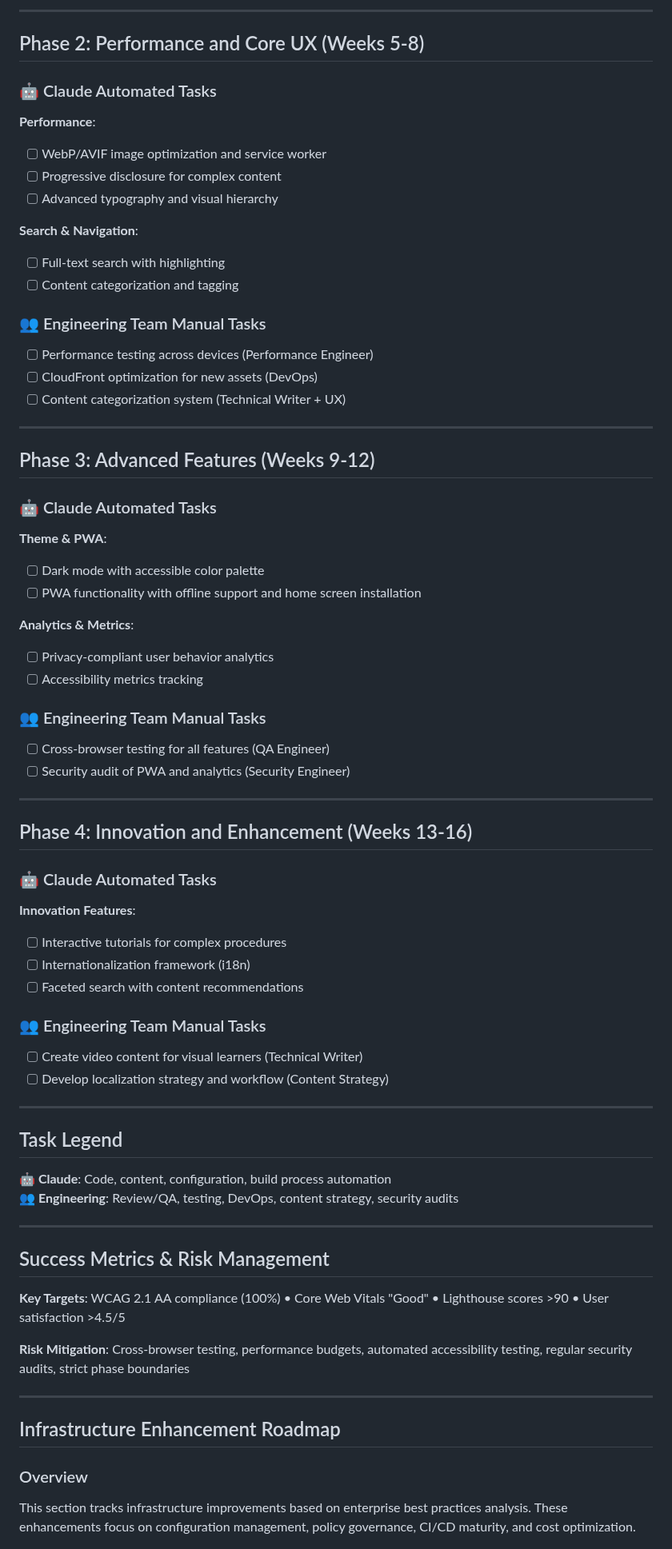
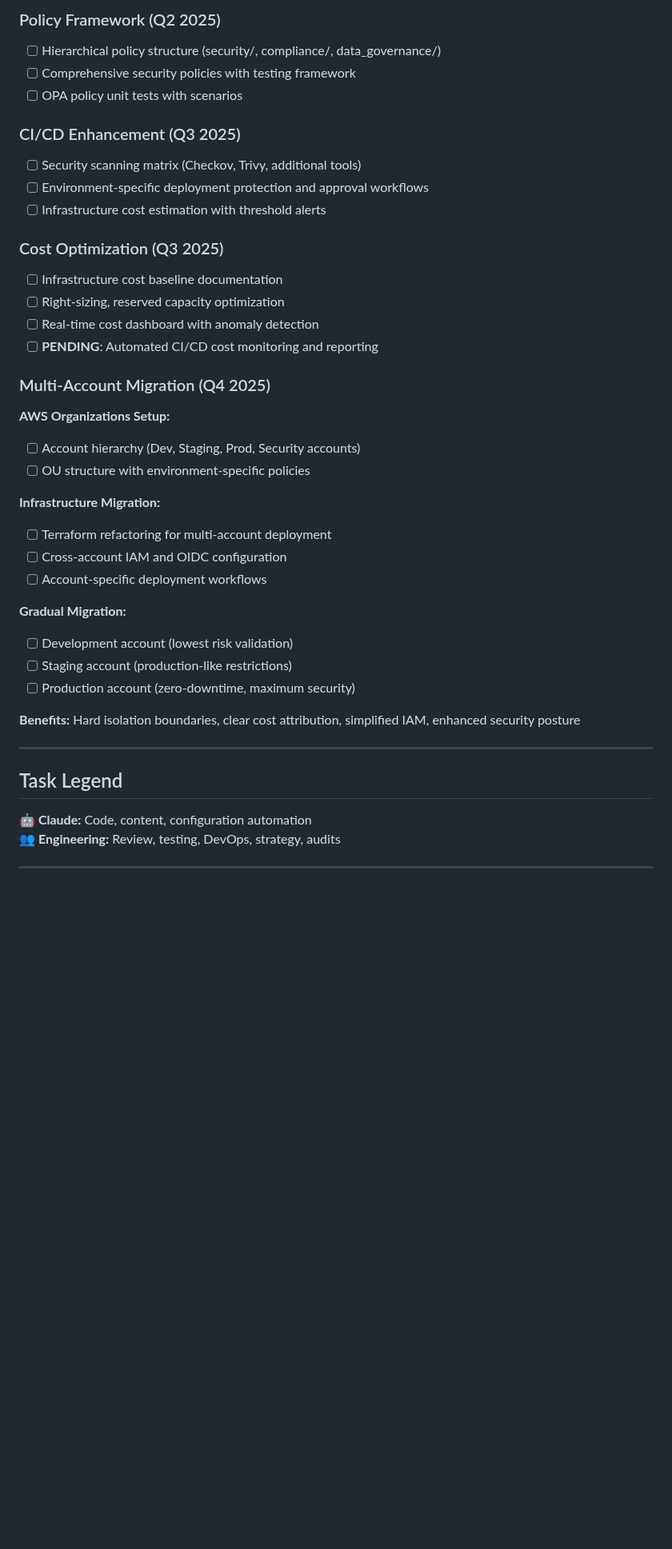
Before and after one commit to Celtikill/static-site, a Markdown page: TODO.md, the part around one of its changes. Shown at 80% size. Drawn GitHub-style; blank space fills up the shorter version.

Commit message:
todo updated for SRA pattern

```diff
--- a/TODO.md
+++ b/TODO.md
@@ -35,80 +63,42 @@ This document manages UX improvement tasks following the comprehensive analysis
 
----
+### Policy Framework (Q2 2025)
+- [ ] Hierarchical policy structure (security/, compliance/, data_governance/)
+- [ ] Comprehensive security policies with testing framework
+- [ ] OPA policy unit tests with scenarios
 
-## Phase 2: Performance and Core UX (Weeks 5-8)
+### CI/CD Enhancement (Q3 2025)
+- [ ] Security scanning matrix (Checkov, Trivy, additional tools)
+- [ ] Environment-specific deployment protection and approval workflows
+- [ ] Infrastructure cost estimation with threshold alerts
 
-### 🤖 Claude Automated Tasks
+### Cost Optimization (Q3 2025)
+- [ ] Infrastructure cost baseline documentation
+- [ ] Right-sizing, reserved capacity optimization
+- [ ] Real-time cost dashboard with anomaly detection
+- [ ] **PENDING**: Automated CI/CD cost monitoring and reporting
 
-**Performance**:
-- [ ] WebP/AVIF image optimization and service worker
-- [ ] Progressive disclosure for complex content
-- [ ] Advanced typography and visual hierarchy
+### Multi-Account Migration (Q4 2025)
+**AWS Organizations Setup:**
+- [ ] Account hierarchy (Dev, Staging, Prod, Security accounts)
+- [ ] OU structure with environment-specific policies
 
-**Search & Navigation**:
-- [ ] Full-text search with highlighting
-- [ ] Content categorization and tagging
+**Infrastructure Migration:**
+- [ ] Terraform refactoring for multi-account deployment
+- [ ] Cross-account IAM and OIDC configuration
+- [ ] Account-specific deployment workflows
 
-### 👥 Engineering Team Manual Tasks
+**Gradual Migration:**
+- [ ] Development account (lowest risk validation)
+- [ ] Staging account (production-like restrictions)
+- [ ] Production account (zero-downtime, maximum security)
 
-- [ ] Performance testing across devices (Performance Engineer)
-- [ ] CloudFront optimization for new assets (DevOps)
-- [ ] Content categorization system (Technical Writer + UX)
-
----
-
-## Phase 3: Advanced Features (Weeks 9-12)
-
-### 🤖 Claude Automated Tasks
-
-**Theme & PWA**:
-- [ ] Dark mode with accessible color palette
-- [ ] PWA functionality with offline support and home screen installation
-
-**Analytics & Metrics**:
-- [ ] Privacy-compliant user behavior analytics
-- [ ] Accessibility metrics tracking
-
-### 👥 Engineering Team Manual Tasks
-
-- [ ] Cross-browser testing for all features (QA Engineer)
-- [ ] Security audit of PWA and analytics (Security Engineer)
-
----
-
-## Phase 4: Innovation and Enhancement (Weeks 13-16)
-
-### 🤖 Claude Automated Tasks
-
-**Innovation Features**:
-- [ ] Interactive tutorials for complex procedures
-- [ ] Internationalization framework (i18n)
-- [ ] Faceted search with content recommendations
-
-### 👥 Engineering Team Manual Tasks
-
-- [ ] Create video content for visual learners (Technical Writer)
-- [ ] Develop localization strategy and workflow (Content Strategy)
+**Benefits:** Hard isolation boundaries, clear cost attribution, simplified IAM, enhanced security posture
 
 ---
 
 ## Task Legend
-
-**🤖 Claude**: Code, content, configuration, build process automation
-**👥 Engineering**: Review/QA, testing, DevOps, content strategy, security audits
+**🤖 Claude:** Code, content, configuration automation
+**👥 Engineering:** Review, testing, DevOps, strategy, audits
 
 ---
 
-## Success Metrics & Risk Management
-
-**Key Targets**: WCAG 2.1 AA compliance (100%) • Core Web Vitals "Good" • Lighthouse scores >90 • User satisfaction >4.5/5
-
-**Risk Mitigation**: Cross-browser testing, performance budgets, automated accessibility testing, regular security audits, strict phase boundaries
-
----
-
-## Infrastructure Enhancement Roadmap
-
-### Overview
-
-This section tracks infrastructure improvements based on enterprise best practices analysis. These enhancements focus on configuration management, policy governance, CI/CD maturity, and cost optimization.
-
```
Also changed, not shown: other parts of TODO.md (+51 -169 lines).
